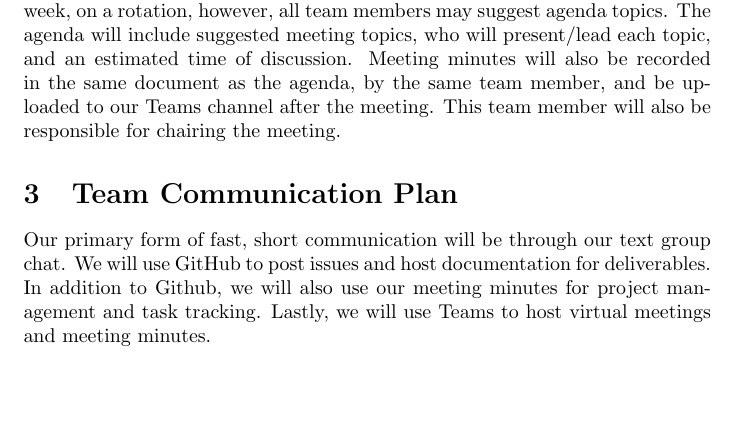
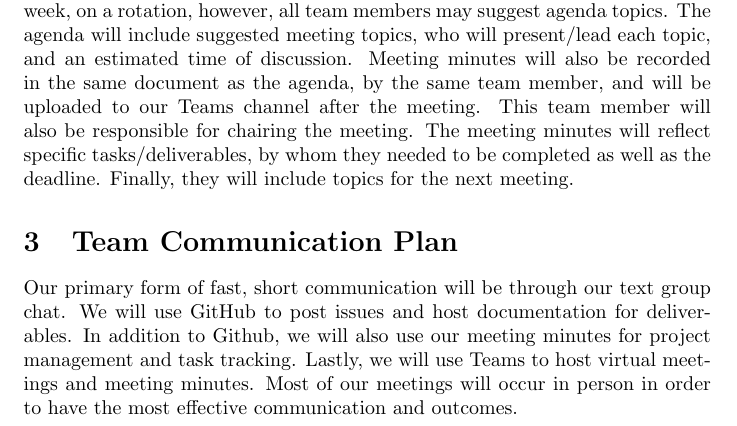
Before and after one commit to NevoAbigail/Capstone, a LaTeX document (docs/DevelopmentPlan/DevelopmentPlan.tex): part of page 4 of 9, cut so that both start at the same text, the shorter picture padded with empty space. Compiled offline with pdfLaTeX.

Commit message:
final dev plan

```diff
--- a/docs/DevelopmentPlan/DevelopmentPlan.tex
+++ b/docs/DevelopmentPlan/DevelopmentPlan.tex
@@ -56,11 +56,11 @@ Our team will have weekly meetings on Mondays at 10:30 AM and Thursdays at 2:30
 
 Meetings with our supervisor, Dr. Sirouspour, will occur biweekly (once every two weeks), either in-person or online via Teams depending on Dr. Sirouspour's schedule.
 
-An agenda will be created and committed to our Teams channel prior to meeting.  This responsibility will be assigned to a different team member each week, on a rotation, however, all team members may suggest agenda topics.  The agenda will include suggested meeting topics, who will present/lead each topic, and an estimated time of discussion. Meeting minutes will also be recorded in the same document as the agenda, by the same team member, and be uploaded to our Teams channel after the meeting.  This team member will also be responsible for chairing the meeting.
+An agenda will be created and committed to our Teams channel prior to meeting.  This responsibility will be assigned to a different team member each week, on a rotation, however, all team members may suggest agenda topics.  The agenda will include suggested meeting topics, who will present/lead each topic, and an estimated time of discussion. Meeting minutes will also be recorded in the same document as the agenda, by the same team member, and will be uploaded to our Teams channel after the meeting.  This team member will also be responsible for chairing the meeting. The meeting minutes will reflect specific tasks/deliverables, by whom they needed to be completed as well as the deadline. Finally, they will include topics for the next meeting.
 
 \section{Team Communication Plan}
 
-Our primary form of fast, short communication will be through our text group chat. We will use GitHub to post issues and host documentation for deliverables.  In addition to Github, we will also use our meeting minutes for project management and task tracking.  Lastly, we will use Teams to host virtual meetings and meeting minutes.
+Our primary form of fast, short communication will be through our text group chat. We will use GitHub to post issues and host documentation for deliverables.  In addition to Github, we will also use our meeting minutes for project management and task tracking.  Lastly, we will use Teams to host virtual meetings and meeting minutes. Most of our meetings will occur in person in order to have the most effective communication and outcomes.
 
 \section{Team Member Roles}
 
```
Also changed, not shown: docs/DevelopmentPlan/DevelopmentPlan.pdf.
